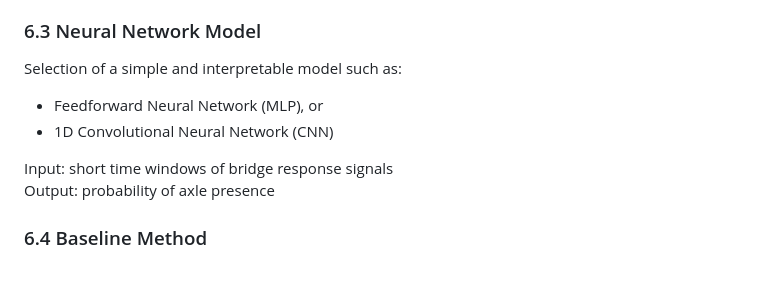
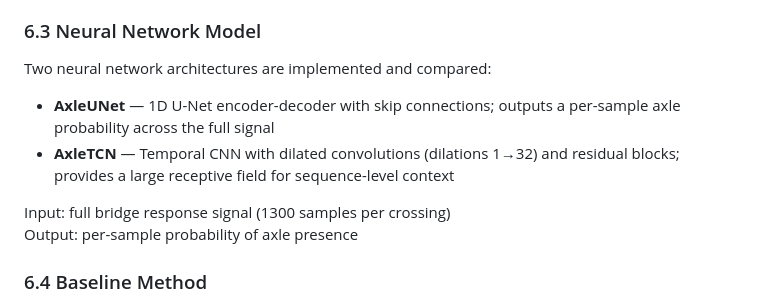
Before and after one commit to dvidcnev/Axle_Detection_B-WIM, a Markdown page: README.md, the part around one of its changes. Drawn GitHub-style; blank space fills up the shorter version.

```diff
--- a/README.md
+++ b/README.md
@@ -54,13 +54,13 @@ This thesis will review key studies on B-WIM axle detection and introductory neu
 
 ### 6.3 Neural Network Model
 
-Selection of a simple and interpretable model such as:
+Two neural network architectures are implemented and compared:
 
-- Feedforward Neural Network (MLP), or
-- 1D Convolutional Neural Network (CNN)
+- **AxleUNet** — 1D U-Net encoder-decoder with skip connections; outputs a per-sample axle probability across the full signal
+- **AxleTCN** — Temporal CNN with dilated convolutions (dilations 1→32) and residual blocks; provides a large receptive field for sequence-level context
 
-Input: short time windows of bridge response signals
-Output: probability of axle presence
+Input: full bridge response signal (1300 samples per crossing)
+Output: per-sample probability of axle presence
 
 ### 6.4 Baseline Method
 
```
Also changed, not shown: other parts of README.md (+4 -8 lines).
